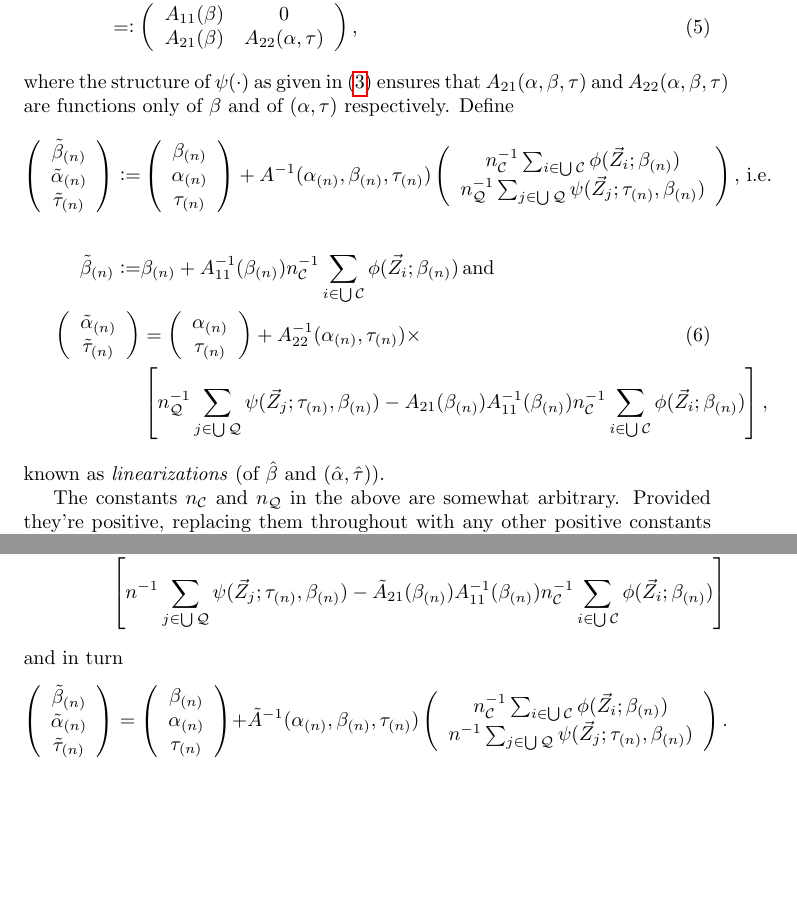
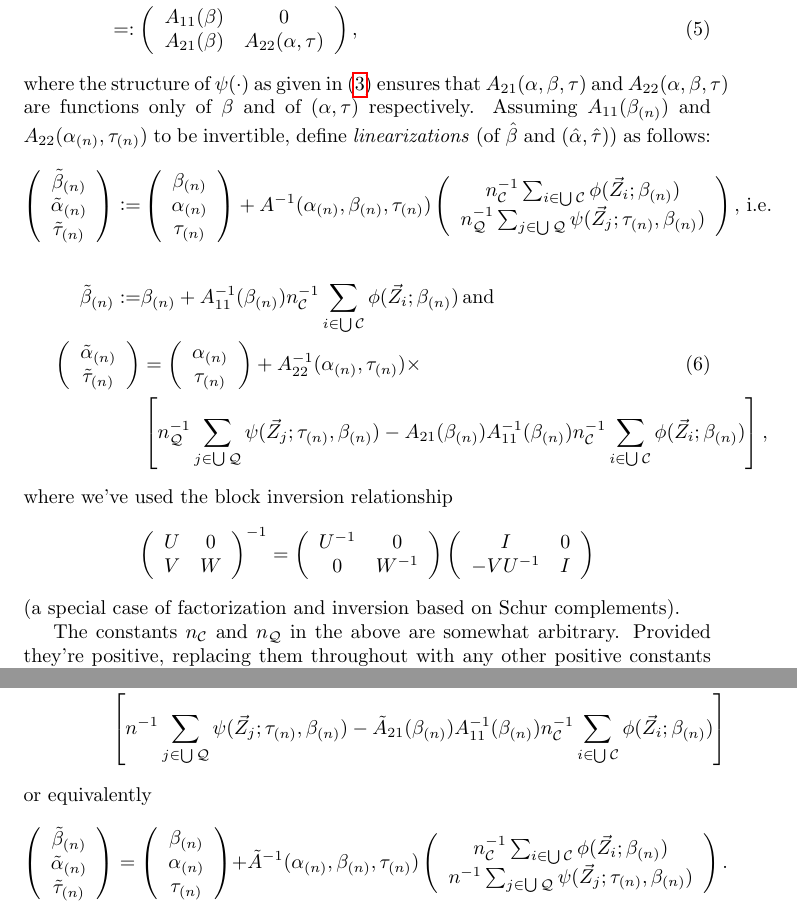
Before and after one commit to benbhansen-stats/propertee, a LaTeX document (vignettes/not-for-cran/estfun_DA.tex): two parts of pages 4 and 5 of 15, joined at a grey line, cut so that both start at the same text, the shorter picture padded with empty space. Compiled offline with pdfLaTeX.

Commit message:
Minor clarifications

```diff
--- a/vignettes/not-for-cran/estfun_DA.tex
+++ b/vignettes/not-for-cran/estfun_DA.tex
@@ -233,7 +233,11 @@ model-based framework; see \S~\ref{sec:des-vs-mod-based}.
 \right),
   \end{align}
 where the structure of $\psi(\cdot)$ as given in \eqref{eq:14} ensures
-that $A_{21}(\alpha, \beta, \tau)$ and $A_{22}(\alpha, \beta, \tau)$ are functions only of $\beta$ and of $(\alpha, \tau)$ respectively. Define
+that $A_{21}(\alpha, \beta, \tau)$ and $A_{22}(\alpha, \beta, \tau)$
+are functions only of $\beta$ and of $(\alpha, \tau)$
+respectively. Assuming $A_{11}(\beta_{(n)})$ and $A_{22}(\alpha_{(n)},
+\tau_{(n)})$ to be invertible, define \textit{linearizations} (of
+$\hat\beta$ and $(\hat\alpha, \hat\tau)$) as follows:
   \begin{align}
     \left(\begin{array}{c}\tilde{\beta}_{(n)}\\\tilde{\alpha}_{(n)}\\ \tilde{\tau}_{(n)} \end{array}\right)
     \defeq& \left(\begin{array}{c}\beta_{(n)} \\\alpha_{(n)}\\
@@ -259,7 +263,14 @@ that $A_{21}(\alpha, \beta, \tau)$ and $A_{22}(\alpha, \beta, \tau)$ are functio
                  \mathcal{Q}}\psi(\vec{Z}_{j};
                  \tau_{(n)},\beta_{(n)} ) - A_{21}(\beta_{(n)}) A_{11}^{-1}(\beta_{(n)})n_{\mathcal{C}}^{-1}\sum_{i\in \bigcup \mathcal{C}}\phi(\vec{Z}_{i}; \beta_{(n)})\right],\nonumber
 \end{align}
-known as \textit{linearizations} (of $\hat\beta$ and $(\hat\alpha, \hat\tau)$).
+where we've used the block inversion relationship
+\begin{equation*}
+  \label{eq:23}
+  \left(\begin{array}{cc}U & 0 \\ V & W \end{array} \right)^{-1} =
+  \left(\begin{array}{cc}U^{-1} & 0 \\ 0 & W^{-1} \end{array} \right)
+  \left(\begin{array}{cc} I & 0 \\ -VU^{-1} & I \end{array} \right)
+\end{equation*}
+(a special case of factorization and inversion based on Schur complements).
 
 The constants $n_{\mathcal{C}}$ and
 $n_{\mathcal{Q}}$ in the above are somewhat
@@ -315,7 +326,7 @@ $\tilde{\alpha}_{(n)}$ and $\tilde{\beta}_{(n)}$ gives
       {A}_{11}^{-1}(\beta_{(n)})n_{\mathcal{C}}^{-1}\sum_{i\in \bigcup
       \mathcal{C}}\phi(\vec{Z}_{i}; \beta_{(n)})\right] \nonumber
 \end{align}
-and in turn
+or equivalently
 \begin{equation*}
 \left(\begin{array}{c}\tilde{\beta}_{(n)}\\ \tilde{\alpha}_{(n)}\\ \tilde{\tau}_{(n)} \end{array}\right)
     = \left(\begin{array}{c}\beta_{(n)} \\\alpha_{(n)}\\
```
